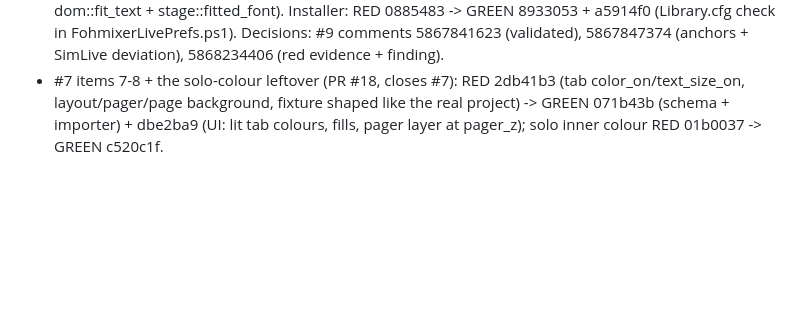
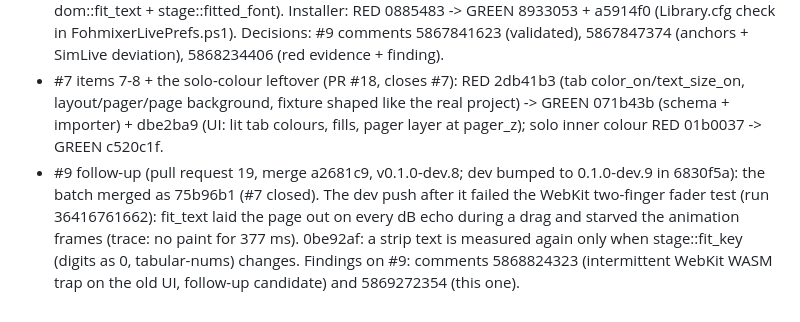
Before and after one commit to zbynekdrlik/fohmixer, a Markdown page: docs/autopilot-log.md, the part around the change. GitHub-like rendering; blank space fills up the shorter version.

Commit message:
docs(log): the #9 follow-up and the merges (#9)
Co-Authored-By: Claude Opus 5.5 (1M context) <noreply@anthropic.com>

```diff
--- a/docs/autopilot-log.md
+++ b/docs/autopilot-log.md
@@ -8,3 +8,4 @@ One line per ticket: issue, commits, RED -> GREEN tests, decisions, PR.
 - #8 S4 fohmixer-ui v1 (PR #14, merge c4536dc, v0.1.0-dev.4; dev bumped to 0.1.0-dev.5 right after): Leptos 0.7 CSR surface at TouchOSC parity — layout stage with pages/pager/overlay (6ba31aa), store + login + reconnect (e15e4ef), fader/mute/pan/meter/toggle behaviour ported from the TouchOSC scripts with Lua-generated shaping traces (9e2d85d), strips with multi-touch faders and I8 (efe0b29), solo/stage/STAGE AUT/TechAlert/refresh (9c55e96), former MIDI toggles and faders (22aee2b), E2E harness with two SimLive hosts (3f5bcb5); review round: RED b98676e (hub-restart drag, every-target ParamFader, red unresolved bindings, I6 refused write, I8 ignored input) -> GREEN d6a30d2 (glide stop + boundary tests), 66ceeba (ping/pong), 8873adc (pure store::conn core, wall-clock reload gap, layout kept across reconnects, watchdog, data-binding); rounds 2-3: RED b1cc094/9dceaf5/29d42c5 -> GREEN 42e7607/a9d91c9 (late watchdog tick, open-socket sends, NaN level, next_range, travel_px, in-page double taps); coverage 98.42 % (floor 96), E2E 102/102; decisions and review on #8.
 - #9 S5 parallel-run fixes (PR #18, v0.1.0-dev.7; #9 stays open for the parallel run): findings 1-5 of the first PC run. Heartbeat lane: script RED d385d81 (test_a_heartbeat_goes_out_before_the_results_queued_ahead_of_it) -> GREEN 13bc835 (sender one frame at a time, heartbeat first, gap_ms); hub RED dc68fb4 (heartbeats_are_read_while_a_request_write_waits; the requested SimLive load test many_metered_strips_and_two_refreshing_clients_never_show_busy passed on the old code too: SimLive does not reproduce the flapping) -> GREEN 9108d2e (writer task, busy_reason, late_heartbeat diagnostics; 300 ms unchanged). dB: RED 5eced92 -> GREEN fb51cd2 (SimLive 3 significant digits, from real Live's "-0.811 dB"; the UI already showed the display string as it is) + 212e12e expectations. Texts: fixture 0b9b352 (narrow 39x25 instance label), E2E RED da6568e -> GREEN dbe2ba9 (vertical titles, dom::fit_text + stage::fitted_font). Installer: RED 0885483 -> GREEN 8933053 + a5914f0 (Library.cfg check in FohmixerLivePrefs.ps1). Decisions: #9 comments 5867841623 (validated), 5867847374 (anchors + SimLive deviation), 5868234406 (red evidence + finding).
 - #7 items 7-8 + the solo-colour leftover (PR #18, closes #7): RED 2db41b3 (tab color_on/text_size_on, layout/pager/page background, fixture shaped like the real project) -> GREEN 071b43b (schema + importer) + dbe2ba9 (UI: lit tab colours, fills, pager layer at pager_z); solo inner colour RED 01b0037 -> GREEN c520c1f.
+- #9 follow-up (pull request 19, merge a2681c9, v0.1.0-dev.8; dev bumped to 0.1.0-dev.9 in 6830f5a): the batch merged as 75b96b1 (#7 closed). The dev push after it failed the WebKit two-finger fader test (run 36416761662): fit_text laid the page out on every dB echo during a drag and starved the animation frames (trace: no paint for 377 ms). 0be92af: a strip text is measured again only when stage::fit_key (digits as 0, tabular-nums) changes. Findings on #9: comments 5868824323 (intermittent WebKit WASM trap on the old UI, follow-up candidate) and 5869272354 (this one).
```
